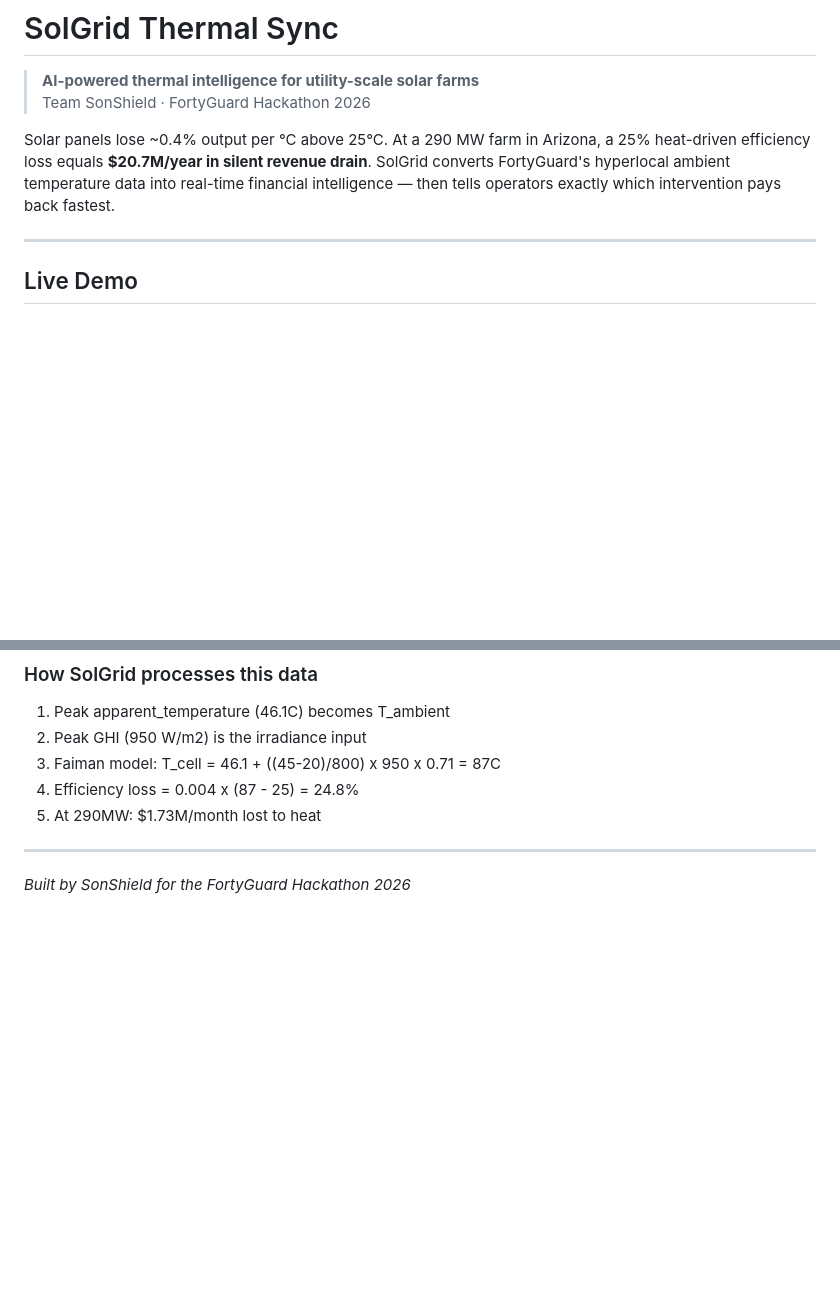
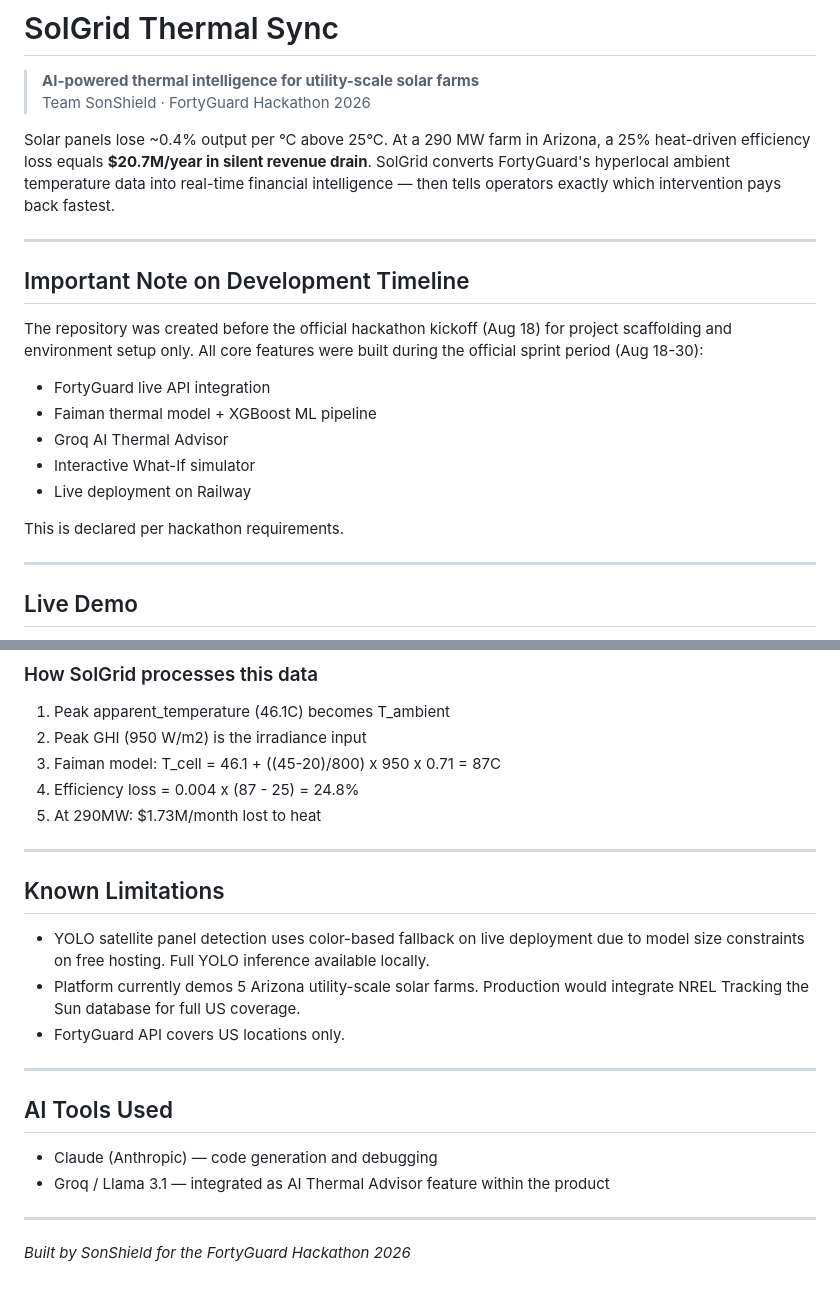
Before and after one commit to Salvinodcruz/solGrid, a Markdown page: README.md, 2 parts joined by grey strips. Drawn GitHub-style; blank space fills up the shorter version.

Commit message:
docs: add development timeline declaration and known limitations

```diff
--- a/README.md
+++ b/README.md
@@ -8,6 +8,22 @@ in Arizona, a 25% heat-driven efficiency loss equals **$20.7M/year
 in silent revenue drain**. SolGrid converts FortyGuard's hyperlocal
 ambient temperature data into real-time financial intelligence —
 then tells operators exactly which intervention pays back fastest.
+
+---
+
+## Important Note on Development Timeline
+
+The repository was created before the official
+hackathon kickoff (Aug 18) for project scaffolding
+and environment setup only. All core features were
+built during the official sprint period (Aug 18-30):
+- FortyGuard live API integration
+- Faiman thermal model + XGBoost ML pipeline
+- Groq AI Thermal Advisor
+- Interactive What-If simulator
+- Live deployment on Railway
+
+This is declared per hackathon requirements.
 
 ---
 
@@ -228,4 +244,25 @@ Body:
 
 ---
 
+## Known Limitations
+
+- YOLO satellite panel detection uses color-based
+  fallback on live deployment due to model size
+  constraints on free hosting. Full YOLO inference
+  available locally.
+- Platform currently demos 5 Arizona utility-scale
+  solar farms. Production would integrate NREL
+  Tracking the Sun database for full US coverage.
+- FortyGuard API covers US locations only.
+
+---
+
+## AI Tools Used
+
+- Claude (Anthropic) — code generation and debugging
+- Groq / Llama 3.1 — integrated as AI Thermal Advisor
+  feature within the product
+
+---
+
 *Built by SonShield for the FortyGuard Hackathon 2026*
```
